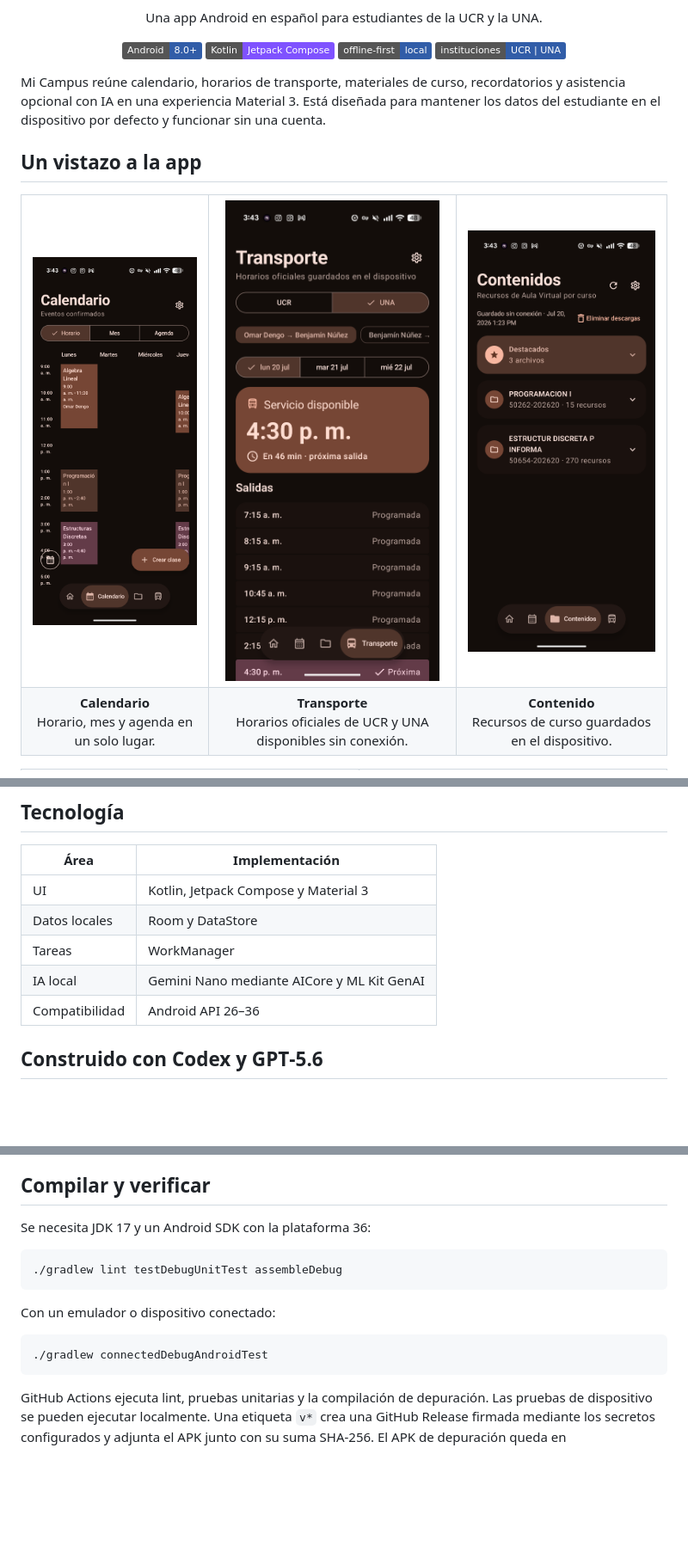
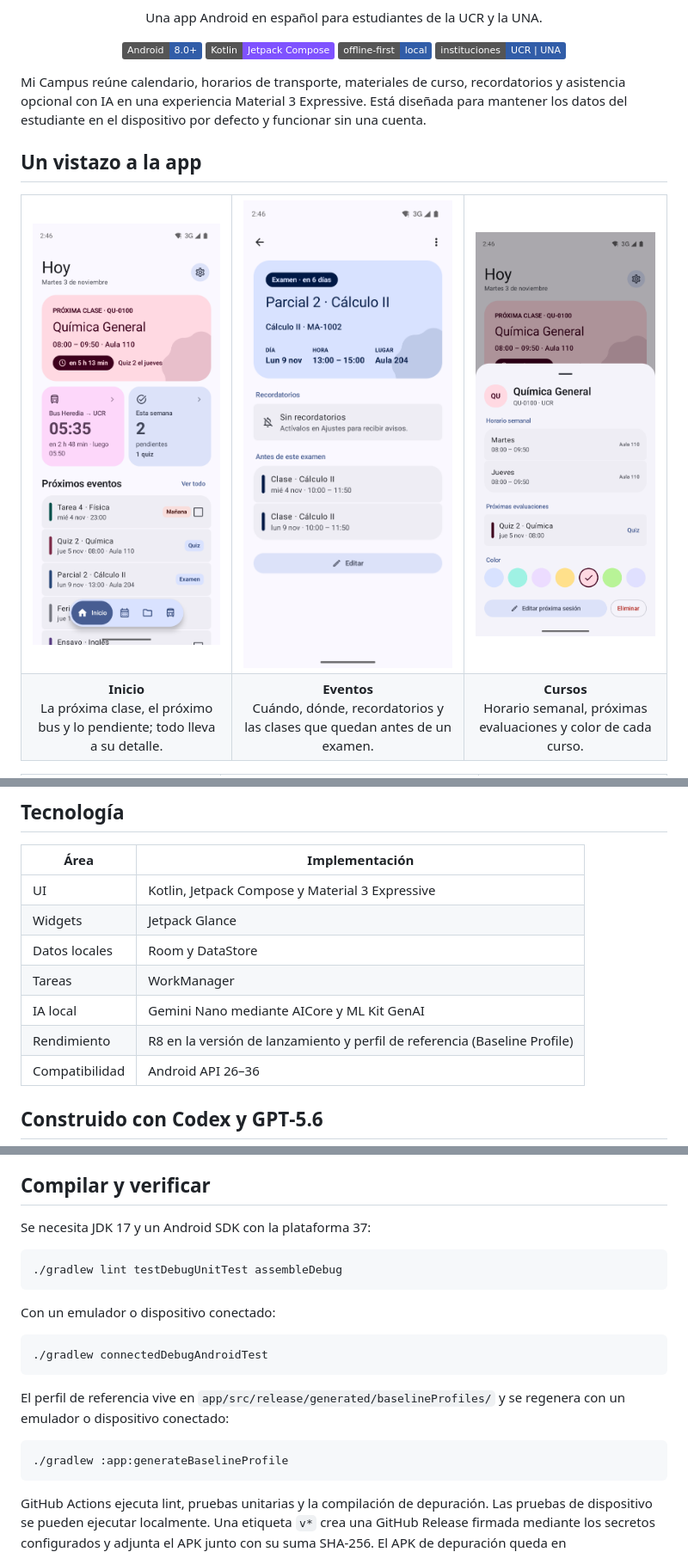
Before and after one commit to uni-toolscr/mi-campus, a Markdown page: README.md, 3 parts joined by grey strips. Shown at 86% size. Rendered like a GitHub page; pictures changed too: docs/images/screenshots/calendar.png, docs/images/screenshots/course.png (added), docs/images/screenshots/event.png (added); badges without logos; blank space fills up the shorter version.

Commit message:
Update README for the redesign
Co-Authored-By: Claude Opus 5.5 <noreply@anthropic.com>

````diff
--- a/README.md
+++ b/README.md
@@ -12,20 +12,20 @@
   </p>
 </div>
 
-Mi Campus reúne calendario, horarios de transporte, materiales de curso, recordatorios y asistencia opcional con IA en una experiencia Material 3. Está diseñada para mantener los datos del estudiante en el dispositivo por defecto y funcionar sin una cuenta.
+Mi Campus reúne calendario, horarios de transporte, materiales de curso, recordatorios y asistencia opcional con IA en una experiencia Material 3 Expressive. Está diseñada para mantener los datos del estudiante en el dispositivo por defecto y funcionar sin una cuenta.
 
 ## Un vistazo a la app
 
 <table>
   <tr>
-    <td align="center"><img src="docs/images/screenshots/calendar.png" width="260" alt="Horario semanal en el calendario de Mi Campus" /></td>
-    <td align="center"><img src="docs/images/screenshots/transport.png" width="260" alt="Próximas salidas de transporte para la UNA" /></td>
-    <td align="center"><img src="docs/images/screenshots/offline-content.png" width="260" alt="Materiales de cursos guardados para consulta sin conexión" /></td>
+    <td align="center"><img src="docs/images/screenshots/home.png" width="260" alt="Inicio con la próxima clase, el próximo bus y los eventos de la semana" /></td>
+    <td align="center"><img src="docs/images/screenshots/event.png" width="260" alt="Página de un examen con fecha, lugar, recordatorios y clases restantes" /></td>
+    <td align="center"><img src="docs/images/screenshots/course.png" width="260" alt="Ficha de un curso con su horario semanal, evaluaciones y color" /></td>
   </tr>
   <tr>
-    <td align="center"><strong>Calendario</strong><br />Horario, mes y agenda en un solo lugar.</td>
-    <td align="center"><strong>Transporte</strong><br />Horarios oficiales de UCR y UNA disponibles sin conexión.</td>
-    <td align="center"><strong>Contenido</strong><br />Recursos de curso guardados en el dispositivo.</td>
+    <td align="center"><strong>Inicio</strong><br />La próxima clase, el próximo bus y lo pendiente; todo lleva a su detalle.</td>
+    <td align="center"><strong>Eventos</strong><br />Cuándo, dónde, recordatorios y las clases que quedan antes de un examen.</td>
+    <td align="center"><strong>Cursos</strong><br />Horario semanal, próximas evaluaciones y color de cada curso.</td>
   </tr>
 </table>
 
@@ -63,10 +80,12 @@ Las expresiones de horario y los comandos `/crear-evento` o `/create-event` gene
 
 | Área | Implementación |
 | --- | --- |
-| UI | Kotlin, Jetpack Compose y Material 3 |
+| UI | Kotlin, Jetpack Compose y Material 3 Expressive |
+| Widgets | Jetpack Glance |
 | Datos locales | Room y DataStore |
 | Tareas | WorkManager |
 | IA local | Gemini Nano mediante AICore y ML Kit GenAI |
+| Rendimiento | R8 en la versión de lanzamiento y perfil de referencia (Baseline Profile) |
 | Compatibilidad | Android API 26–36 |
 
 ## Construido con Codex y GPT‑5.6
@@ -77,7 +96,7 @@ GPT‑5.6 se utilizó mediante Codex para investigar APIs, comparar alternativas
 
 ## Compilar y verificar
 
-Se necesita JDK 17 y un Android SDK con la plataforma 36:
+Se necesita JDK 17 y un Android SDK con la plataforma 37:
 
 ```bash
 ./gradlew lint testDebugUnitTest assembleDebug
@@ -87,6 +106,12 @@ Con un emulador o dispositivo conectado:
 
 ```bash
 ./gradlew connectedDebugAndroidTest
+```
+
+El perfil de referencia vive en `app/src/release/generated/baselineProfiles/` y se regenera con un emulador o dispositivo conectado:
+
+```bash
+./gradlew :app:generateBaselineProfile
 ```
 
 GitHub Actions ejecuta lint, pruebas unitarias y la compilación de depuración. Las pruebas de dispositivo se pueden ejecutar localmente. Una etiqueta `v*` crea una GitHub Release firmada mediante los secretos configurados y adjunta el APK junto con su suma SHA-256. El APK de depuración queda en `app/build/outputs/apk/debug/app-debug.apk`.
````
Also changed, not shown: other parts of README.md (+23 -6 lines), docs/images/screenshots/widgets.png.
